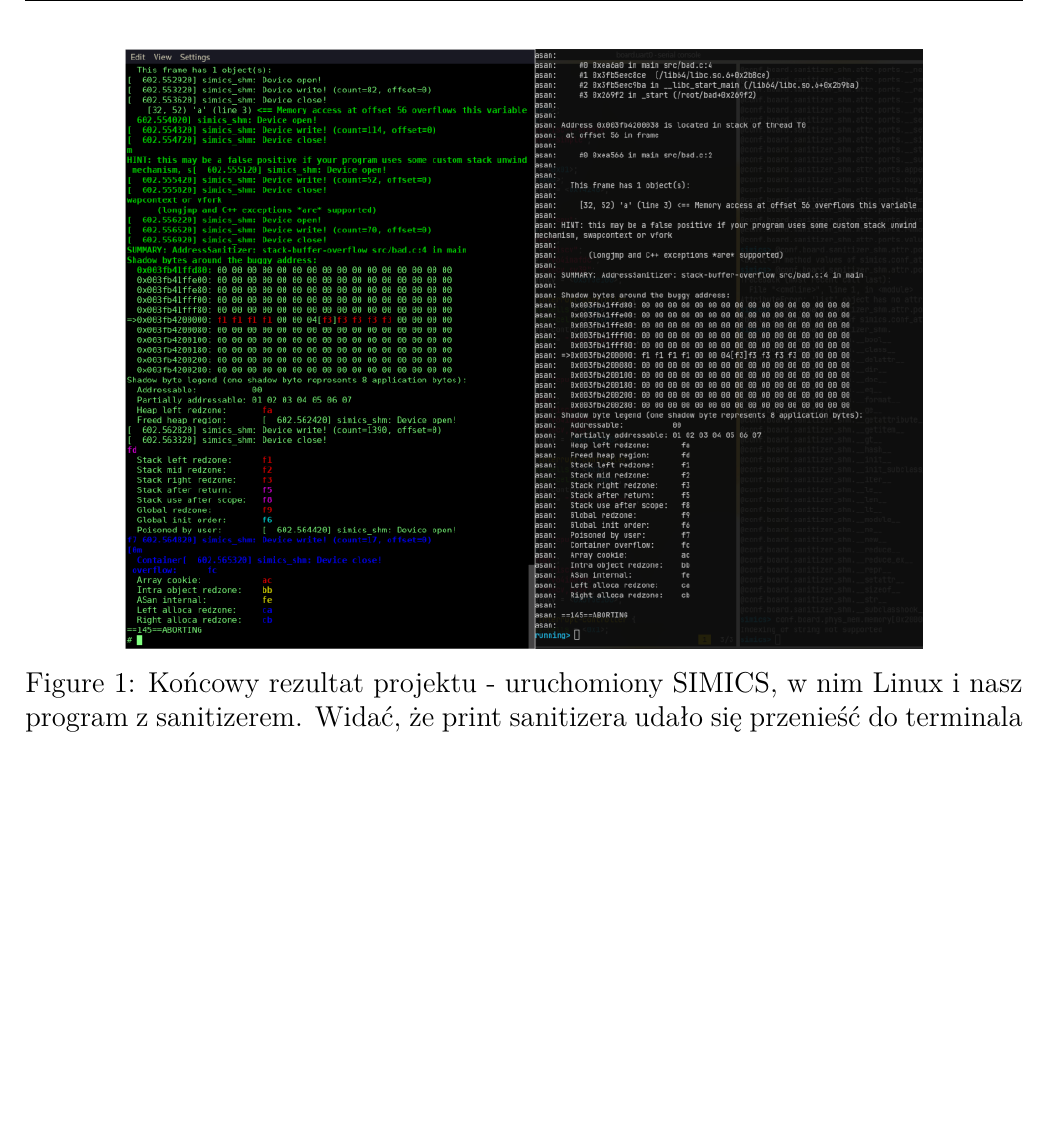
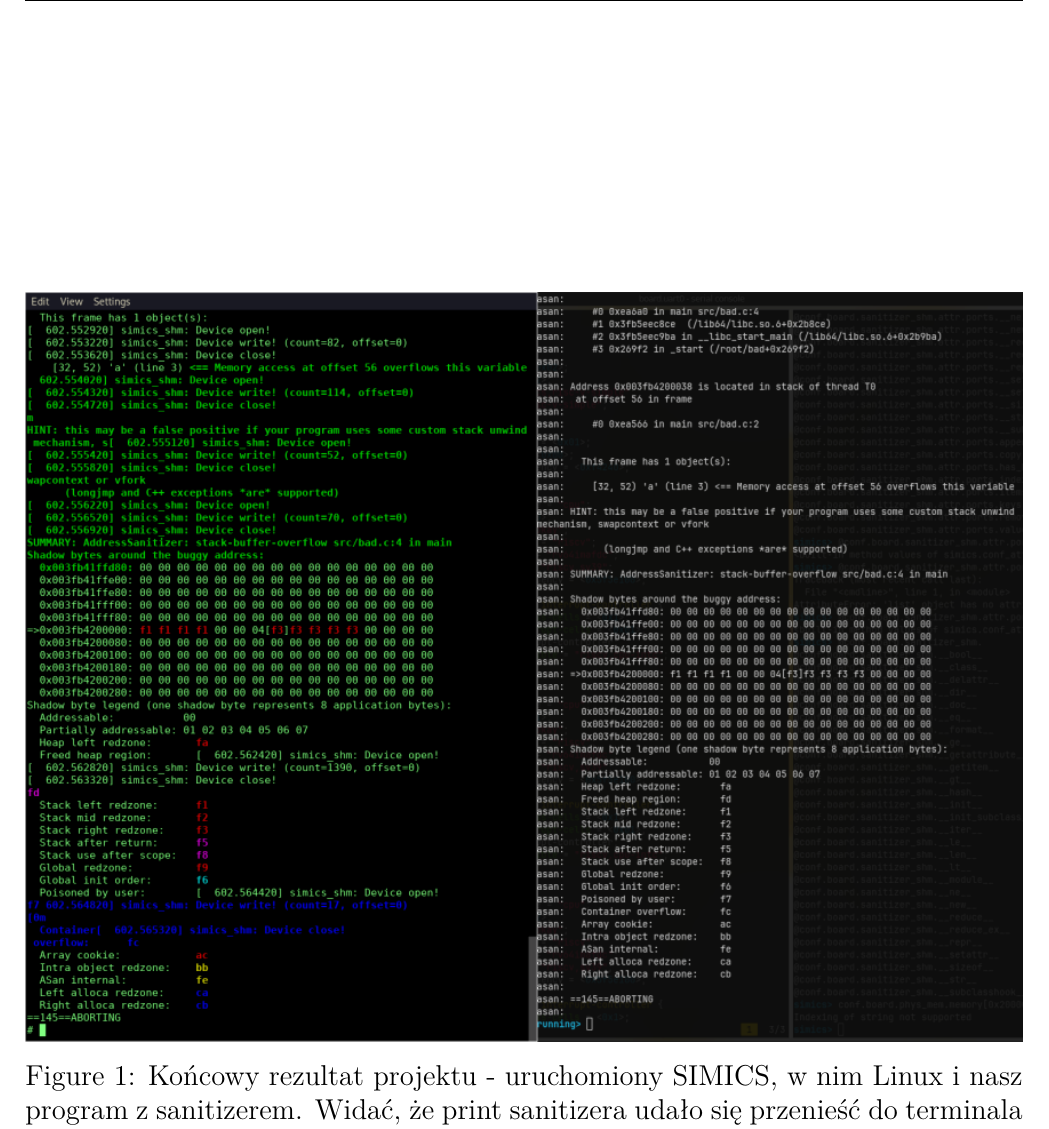
Before and after one commit to RoyalDonkey/put-intel-fuzzing, a LaTeX document (docs/sections/rozwiazanie.tex): part of page 7 of 7 before the commit and part of page 8 of 8 after it, cut so that both start at the same text, the shorter picture padded with empty space. Compiled offline with XeLaTeX.

Commit message:
docs: Fix page numbering and enlarge figure

```diff
--- a/docs/sections/rozwiazanie.tex
+++ b/docs/sections/rozwiazanie.tex
@@ -238,7 +238,7 @@
 		\item Obserwujemy wyniki:
 			\begin{figure}
 				\centering
-				\includegraphics[width=0.8\linewidth]{images/end}
+				\includegraphics[width=\linewidth]{images/end}
 				\caption{Końcowy rezultat projektu - uruchomiony SIMICS, w nim Linux i nasz program z sanitizerem. Widać, że print sanitizera udało się przenieść do terminala z emulatorem}
 				\label{fig:end}
 			\end{figure}
```
Also changed, not shown: docs/Makefile, docs/dokumentacja.pdf.
